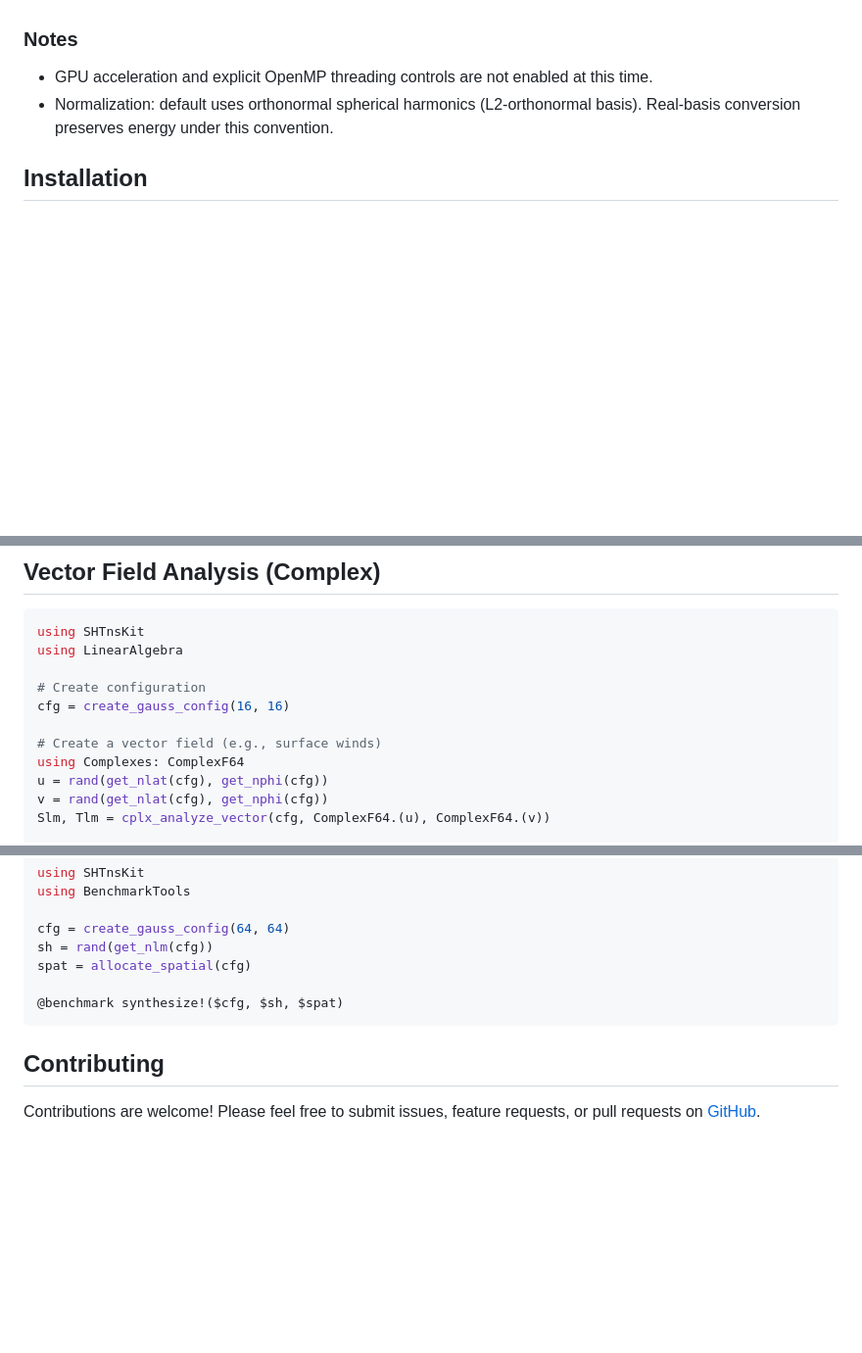
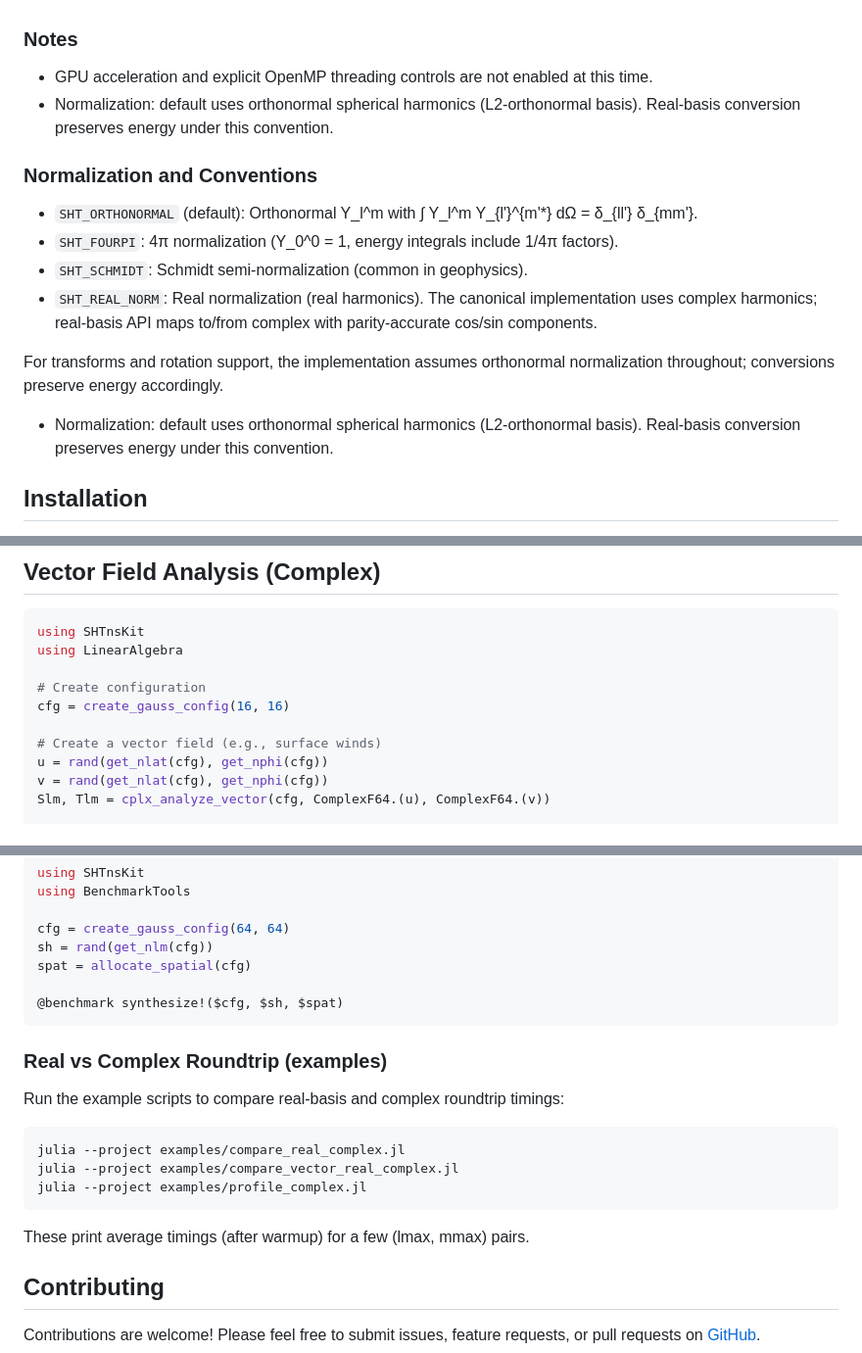
Before and after one commit to subhk/SphereTrans.jl, a Markdown page: README.md, 3 parts joined by grey strips. Shown at 98% size. Drawn GitHub-style; blank space fills up the shorter version.

````diff
--- a/README.md
+++ b/README.md
@@ -33,6 +33,15 @@ SHTnsKit.jl provides a complete interface to all SHTns features:
 
 ### Notes
 - GPU acceleration and explicit OpenMP threading controls are not enabled at this time.
+- Normalization: default uses orthonormal spherical harmonics (L2-orthonormal basis). Real-basis conversion preserves energy under this convention.
+
+### Normalization and Conventions
+- `SHT_ORTHONORMAL` (default): Orthonormal Y_l^m with ∫ Y_l^m Y_{l'}^{m'*} dΩ = δ_{ll'} δ_{mm'}.
+- `SHT_FOURPI`: 4π normalization (Y_0^0 = 1, energy integrals include 1/4π factors).
+- `SHT_SCHMIDT`: Schmidt semi-normalization (common in geophysics).
+- `SHT_REAL_NORM`: Real normalization (real harmonics). The canonical implementation uses complex harmonics; real-basis API maps to/from complex with parity-accurate cos/sin components.
+
+For transforms and rotation support, the implementation assumes orthonormal normalization throughout; conversions preserve energy accordingly.
 - Normalization: default uses orthonormal spherical harmonics (L2-orthonormal basis). Real-basis conversion preserves energy under this convention.
 
 
@@ -139,7 +148,6 @@ using LinearAlgebra
 cfg = create_gauss_config(16, 16)
 
 # Create a vector field (e.g., surface winds)
-using Complexes: ComplexF64
 u = rand(get_nlat(cfg), get_nphi(cfg))
 v = rand(get_nlat(cfg), get_nphi(cfg))
 Slm, Tlm = cplx_analyze_vector(cfg, ComplexF64.(u), ComplexF64.(v))
@@ -368,6 +376,18 @@ spat = allocate_spatial(cfg)
 @benchmark synthesize!($cfg, $sh, $spat)
 ```
 
+### Real vs Complex Roundtrip (examples)
+
+Run the example scripts to compare real-basis and complex roundtrip timings:
+
+```bash
+julia --project examples/compare_real_complex.jl
+julia --project examples/compare_vector_real_complex.jl
+julia --project examples/profile_complex.jl
+```
+
+These print average timings (after warmup) for a few (lmax, mmax) pairs.
+
 ## Contributing
 
 Contributions are welcome! Please feel free to submit issues, feature requests, or pull requests on [GitHub](https://github.com/subhk/SHTnsKit.jl/issues).
````
